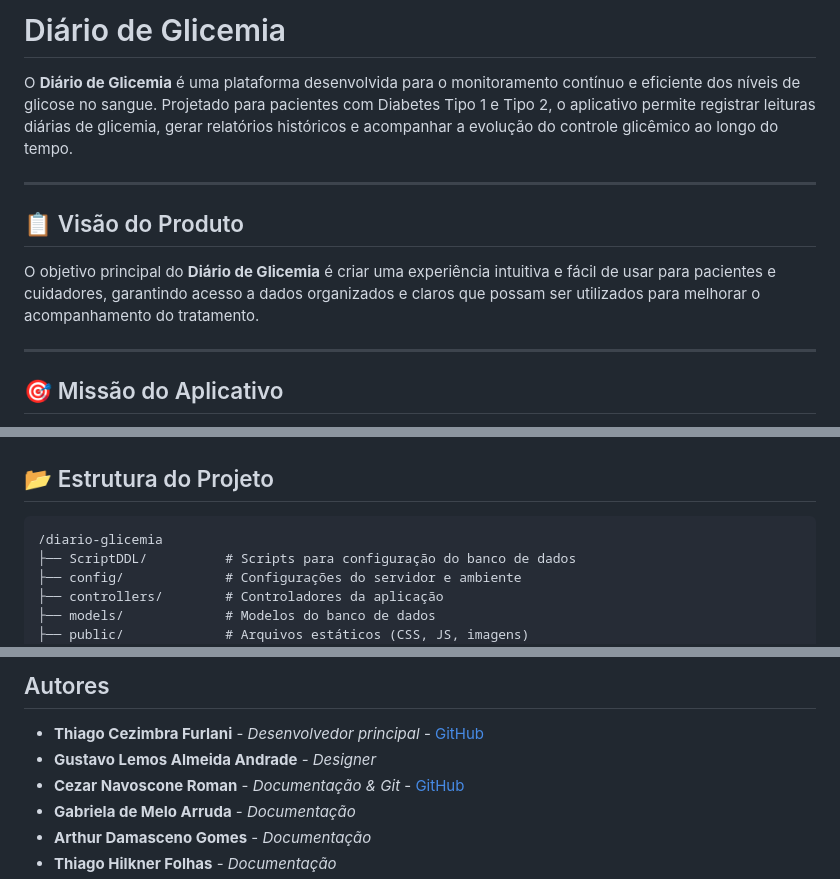
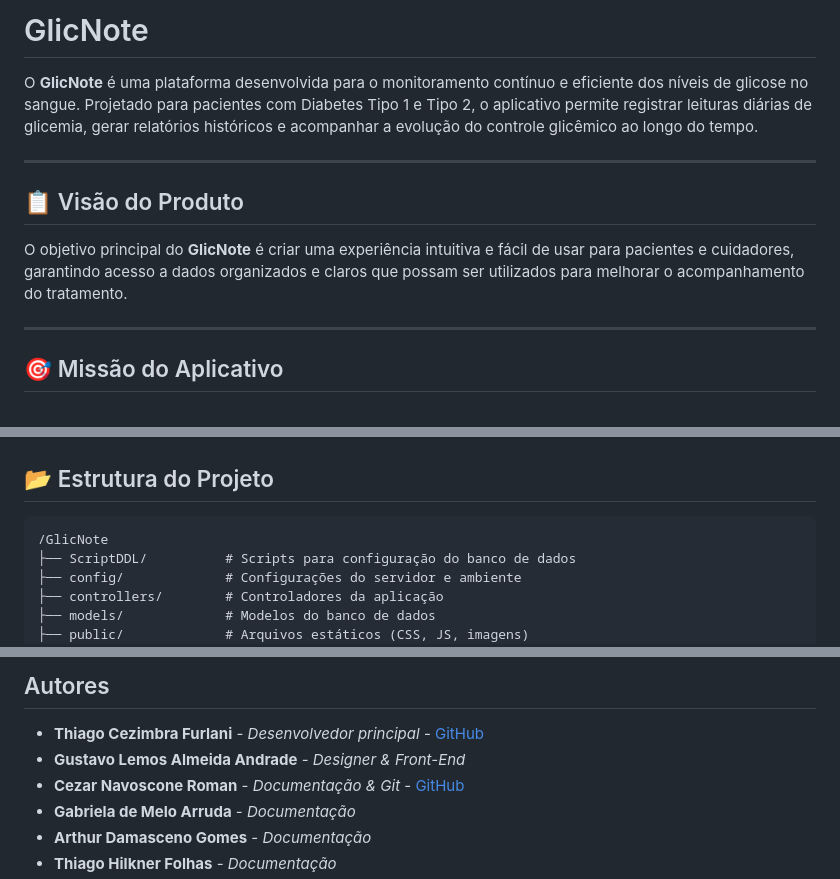
Before and after one commit to aRandomITguy/glicnote, a Markdown page: README.md, 3 parts joined by grey strips. Rendered like a GitHub page.

````diff
--- a/README.md
+++ b/README.md
@@ -1,12 +1,12 @@
-# Diário de Glicemia
+# GlicNote
 
-O **Diário de Glicemia** é uma plataforma desenvolvida para o monitoramento contínuo e eficiente dos níveis de glicose no sangue. Projetado para pacientes com Diabetes Tipo 1 e Tipo 2, o aplicativo permite registrar leituras diárias de glicemia, gerar relatórios históricos e acompanhar a evolução do controle glicêmico ao longo do tempo.
+O **GlicNote** é uma plataforma desenvolvida para o monitoramento contínuo e eficiente dos níveis de glicose no sangue. Projetado para pacientes com Diabetes Tipo 1 e Tipo 2, o aplicativo permite registrar leituras diárias de glicemia, gerar relatórios históricos e acompanhar a evolução do controle glicêmico ao longo do tempo.
 
 ---
 
 ## 📋 Visão do Produto
 
-O objetivo principal do **Diário de Glicemia** é criar uma experiência intuitiva e fácil de usar para pacientes e cuidadores, garantindo acesso a dados organizados e claros que possam ser utilizados para melhorar o acompanhamento do tratamento.
+O objetivo principal do **GlicNote** é criar uma experiência intuitiva e fácil de usar para pacientes e cuidadores, garantindo acesso a dados organizados e claros que possam ser utilizados para melhorar o acompanhamento do tratamento.
 
 ---
 
@@ -28,7 +28,7 @@ Facilitar o monitoramento diário dos níveis de glicose, promovendo a adesão a
 ## 📂 Estrutura do Projeto
 
 ```plaintext
-/diario-glicemia
+/GlicNote
 ├── ScriptDDL/          # Scripts para configuração do banco de dados
 ├── config/             # Configurações do servidor e ambiente
 ├── controllers/        # Controladores da aplicação
@@ -80,7 +80,7 @@ Contribuições são bem-vindas! Para contribuir com este projeto:
 ## Autores
 
 - **Thiago Cezimbra Furlani** - *Desenvolvedor principal* - [GitHub](https://github.com/ThiagoCezimbra)
-- **Gustavo Lemos Almeida Andrade** - *Designer*
+- **Gustavo Lemos Almeida Andrade** - *Designer & Front-End*
 - **Cezar Navoscone Roman** - *Documentação & Git* - [GitHub](https://github.com/aRandomITguy)
 - **Gabriela de Melo Arruda** - *Documentação*
 - **Arthur Damasceno Gomes** - *Documentação*
````
